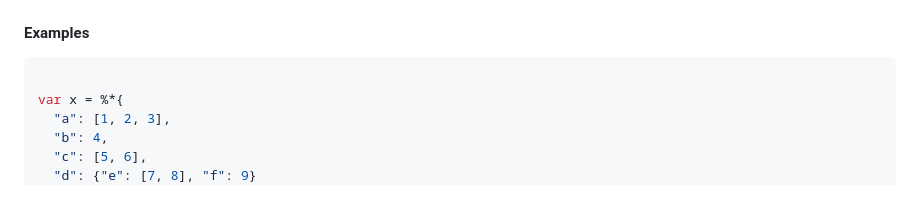
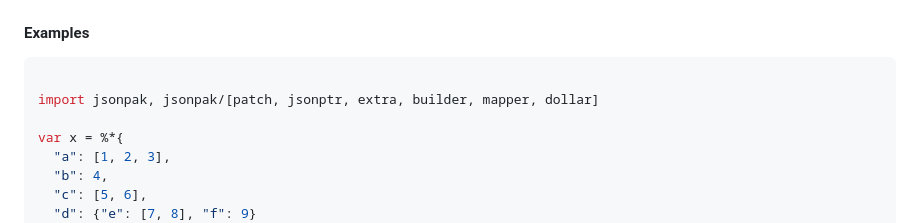
Before and after one commit to planetis-m/jsonpak, a Markdown page: README.md, the part around the change. GitHub-like rendering; blank space fills up the shorter version.

Commit message:
add imports

````diff
--- a/README.md
+++ b/README.md
@@ -137,6 +137,8 @@ iterator pairs(x: JsonTree; path: JsonPtr; t: typedesc[T]): (lent string, T)
 
 ```nim
 
+import jsonpak, jsonpak/[patch, jsonptr, extra, builder, mapper, dollar]
+
 var x = %*{
   "a": [1, 2, 3],
   "b": 4,
````
